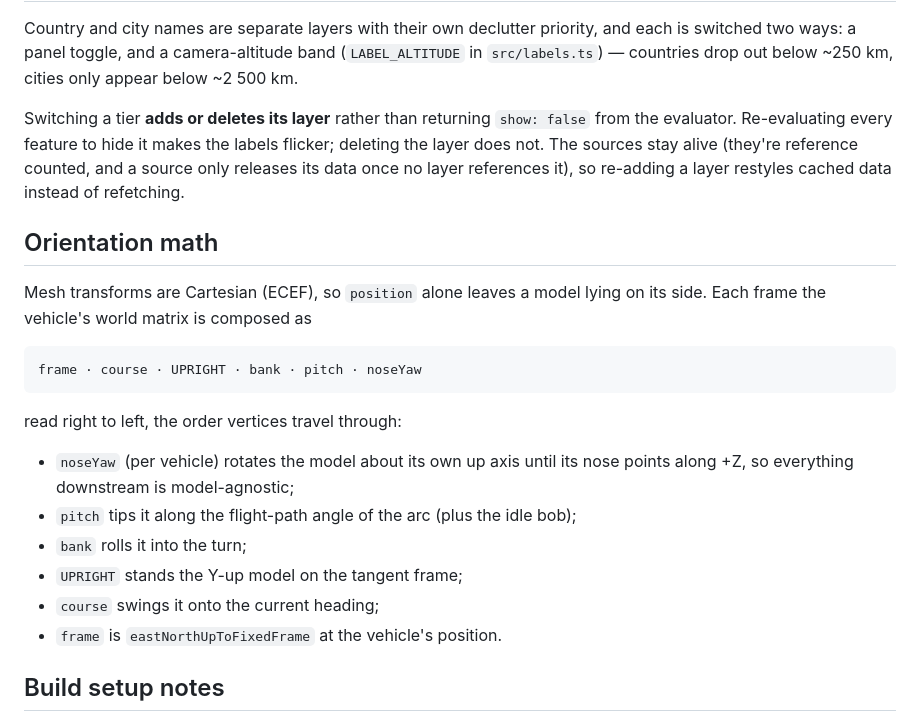
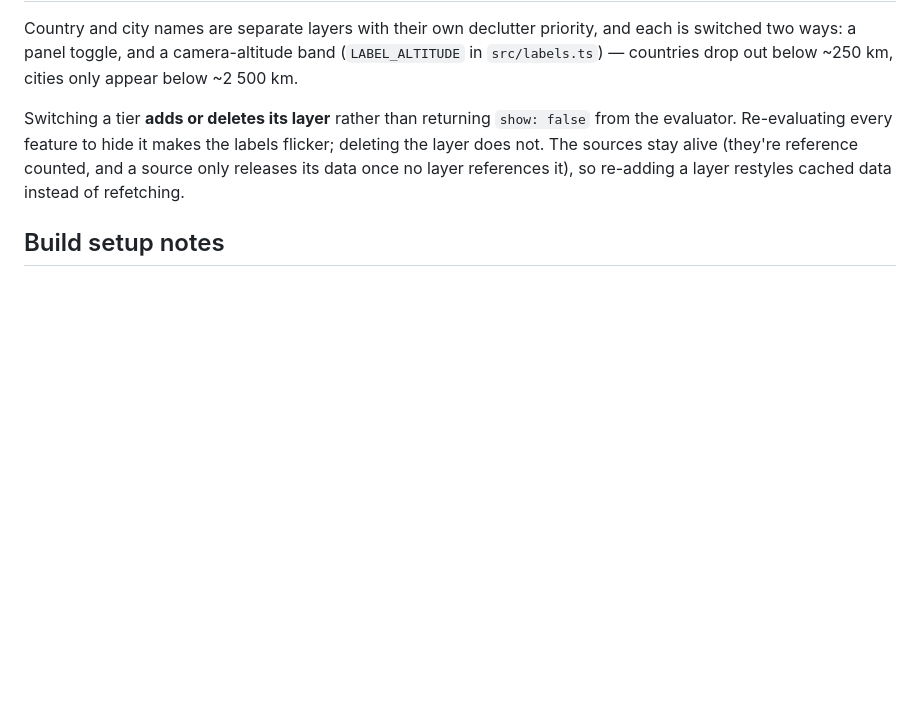
Before and after one commit to eukarya-biz/travel-route, a Markdown page: README.md, the part around the change. Rendered like a GitHub page; blank space fills up the shorter version.

Commit message:
cleanup readme

````diff
--- a/README.md
+++ b/README.md
@@ -61,25 +61,6 @@ the labels flicker; deleting the layer does not. The sources stay alive
 (they're reference counted, and a source only releases its data once no layer
 references it), so re-adding a layer restyles cached data instead of refetching.
 
-## Orientation math
-
-Mesh transforms are Cartesian (ECEF), so `position` alone leaves a model lying
-on its side. Each frame the vehicle's world matrix is composed as
-
-```
-frame · course · UPRIGHT · bank · pitch · noseYaw
-```
-
-read right to left, the order vertices travel through:
-
-- `noseYaw` (per vehicle) rotates the model about its own up axis until its nose
-  points along +Z, so everything downstream is model-agnostic;
-- `pitch` tips it along the flight-path angle of the arc (plus the idle bob);
-- `bank` rolls it into the turn;
-- `UPRIGHT` stands the Y-up model on the tangent frame;
-- `course` swings it onto the current heading;
-- `frame` is `eastNorthUpToFixedFrame` at the vehicle's position.
-
 ## Build setup notes
 
 The engine ships prebuilt worker chunks and WASM, and fetches some data at
````
